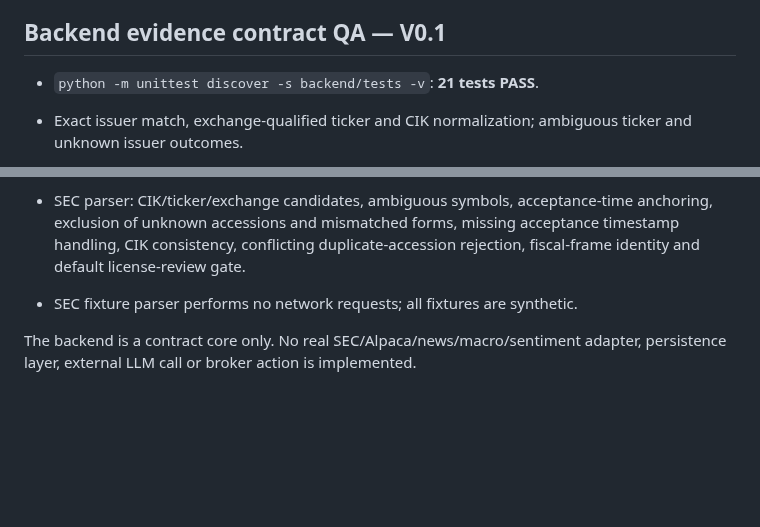
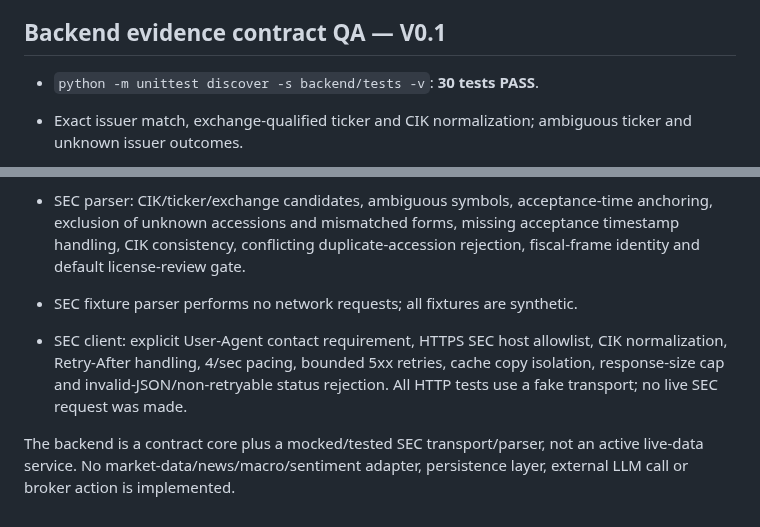
Before and after one commit to jinngimk-lang/wendnag, a Markdown page: 11-ai-arena/experience-v3/TEST_REPORT.md, 2 parts joined by grey strips. Rendered like a GitHub page; blank space fills up the shorter version.

Commit message:
test(ai-arena): record SEC client test coverage

```diff
--- a/11-ai-arena/experience-v3/TEST_REPORT.md
+++ b/11-ai-arena/experience-v3/TEST_REPORT.md
@@ -49,7 +49,7 @@ This validates front-end interaction and deterministic local simulation only. It
 
 ## Backend evidence contract QA — V0.1
 
-- `python -m unittest discover -s backend/tests -v`: **21 tests PASS**.
+- `python -m unittest discover -s backend/tests -v`: **30 tests PASS**.
 - Exact issuer match, exchange-qualified ticker and CIK normalization; ambiguous ticker and unknown issuer outcomes.
 - UTC chronology checks, future-availability exclusion, foreign-issuer rejection, license fail-closed behavior and conflicting duplicate-ID rejection.
 - Deterministic snapshot identity independent of input record order; deep payload immutability and manifest-tamper detection.
@@ -59,4 +59,6 @@ This validates front-end interaction and deterministic local simulation only. It
 - SEC parser: CIK/ticker/exchange candidates, ambiguous symbols, acceptance-time anchoring, exclusion of unknown accessions and mismatched forms, missing acceptance timestamp handling, CIK consistency, conflicting duplicate-accession rejection, fiscal-frame identity and default license-review gate.
 - SEC fixture parser performs no network requests; all fixtures are synthetic.
 
-The backend is a contract core only. No real SEC/Alpaca/news/macro/sentiment adapter, persistence layer, external LLM call or broker action is implemented.
+- SEC client: explicit User-Agent contact requirement, HTTPS SEC host allowlist, CIK normalization, Retry-After handling, 4/sec pacing, bounded 5xx retries, cache copy isolation, response-size cap and invalid-JSON/non-retryable status rejection. All HTTP tests use a fake transport; no live SEC request was made.
+
+The backend is a contract core plus a mocked/tested SEC transport/parser, not an active live-data service. No market-data/news/macro/sentiment adapter, persistence layer, external LLM call or broker action is implemented.
```
